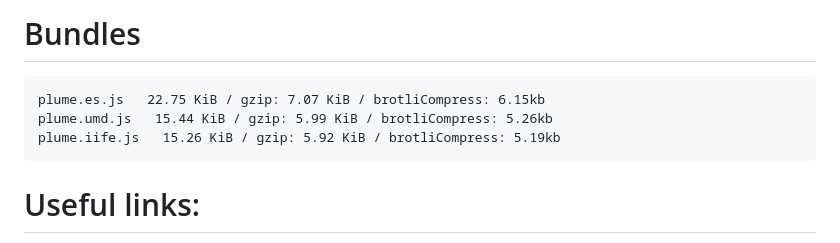
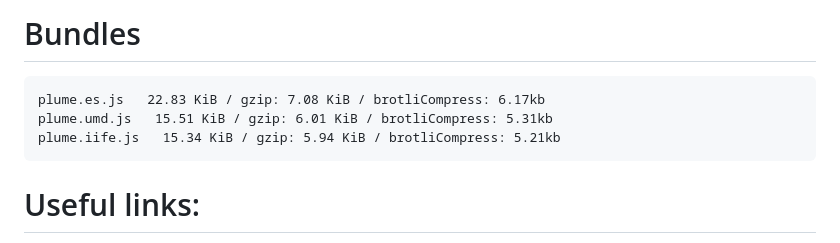
Before and after one commit to KiranMantha/plumejs-esnext, a Markdown page: README.md, the part around the change. GitHub-like rendering.

Commit message:
updated readme stats

````diff
--- a/README.md
+++ b/README.md
@@ -87,9 +87,9 @@ to bundle your application
 # Bundles
 
 ```cmd
-plume.es.js   22.75 KiB / gzip: 7.07 KiB / brotliCompress: 6.15kb
-plume.umd.js   15.44 KiB / gzip: 5.99 KiB / brotliCompress: 5.26kb
-plume.iife.js   15.26 KiB / gzip: 5.92 KiB / brotliCompress: 5.19kb
+plume.es.js   22.83 KiB / gzip: 7.08 KiB / brotliCompress: 6.17kb
+plume.umd.js   15.51 KiB / gzip: 6.01 KiB / brotliCompress: 5.31kb
+plume.iife.js   15.34 KiB / gzip: 5.94 KiB / brotliCompress: 5.21kb
 ```
 
 # Useful links:
````
